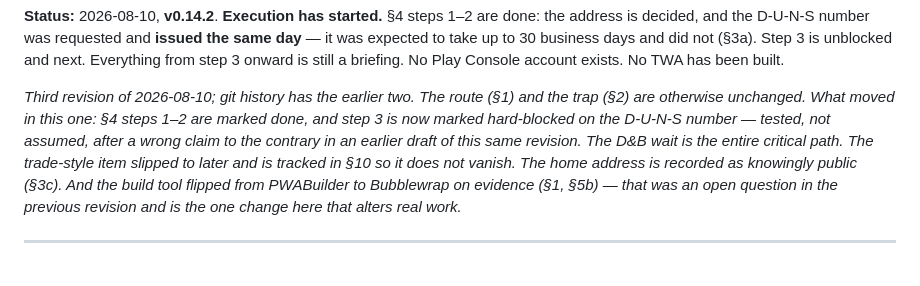
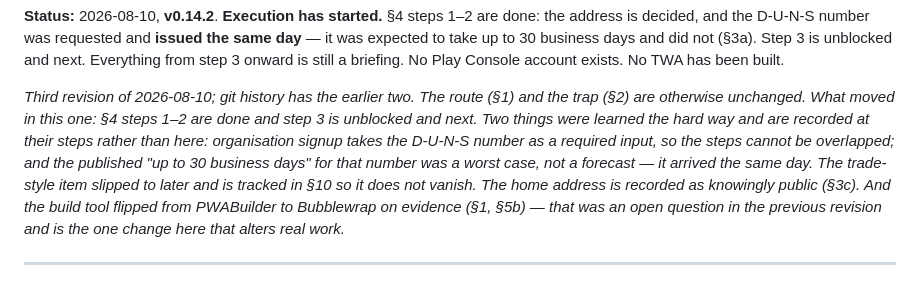
Before and after one commit to schuck-data/pretty-number-machine, a Markdown page: docs/PLAY-STORE-HANDOFF.md, the part around the change. Rendered like a GitHub page.

Commit message:
Fix stale header summary left by the previous commit
The status block still described step 3 as hard-blocked. The equivalent
line in §11 is left alone - there it is a standing fact about the
signup flow, not a statement about this week.

Co-Authored-By: Claude Opus 5 <noreply@anthropic.com>

```diff
--- a/docs/PLAY-STORE-HANDOFF.md
+++ b/docs/PLAY-STORE-HANDOFF.md
@@ -12,9 +12,11 @@ briefing. No Play Console account exists. No TWA has been built.
 
 *Third revision of 2026-08-10; git history has the earlier two. The route (§1)
 and the trap (§2) are otherwise unchanged. What moved in this one: §4 steps 1–2
-are marked done, and step 3 is now marked hard-blocked on the D-U-N-S number —
-tested, not assumed, after a wrong claim to the contrary in an earlier draft of
-this same revision. The D&B wait is the entire critical path. The trade-style
+are done and step 3 is unblocked and next. Two things were learned the hard way
+and are recorded at their steps rather than here: organisation signup takes the
+D-U-N-S number as a required input, so the steps cannot be overlapped; and the
+published "up to 30 business days" for that number was a worst case, not a
+forecast — it arrived the same day. The trade-style
 item slipped to later and is tracked in §10 so it does not vanish. The home
 address is recorded as knowingly public (§3c). And the build tool flipped from
 PWABuilder to Bubblewrap on evidence (§1, §5b) — that was an open question in
```
